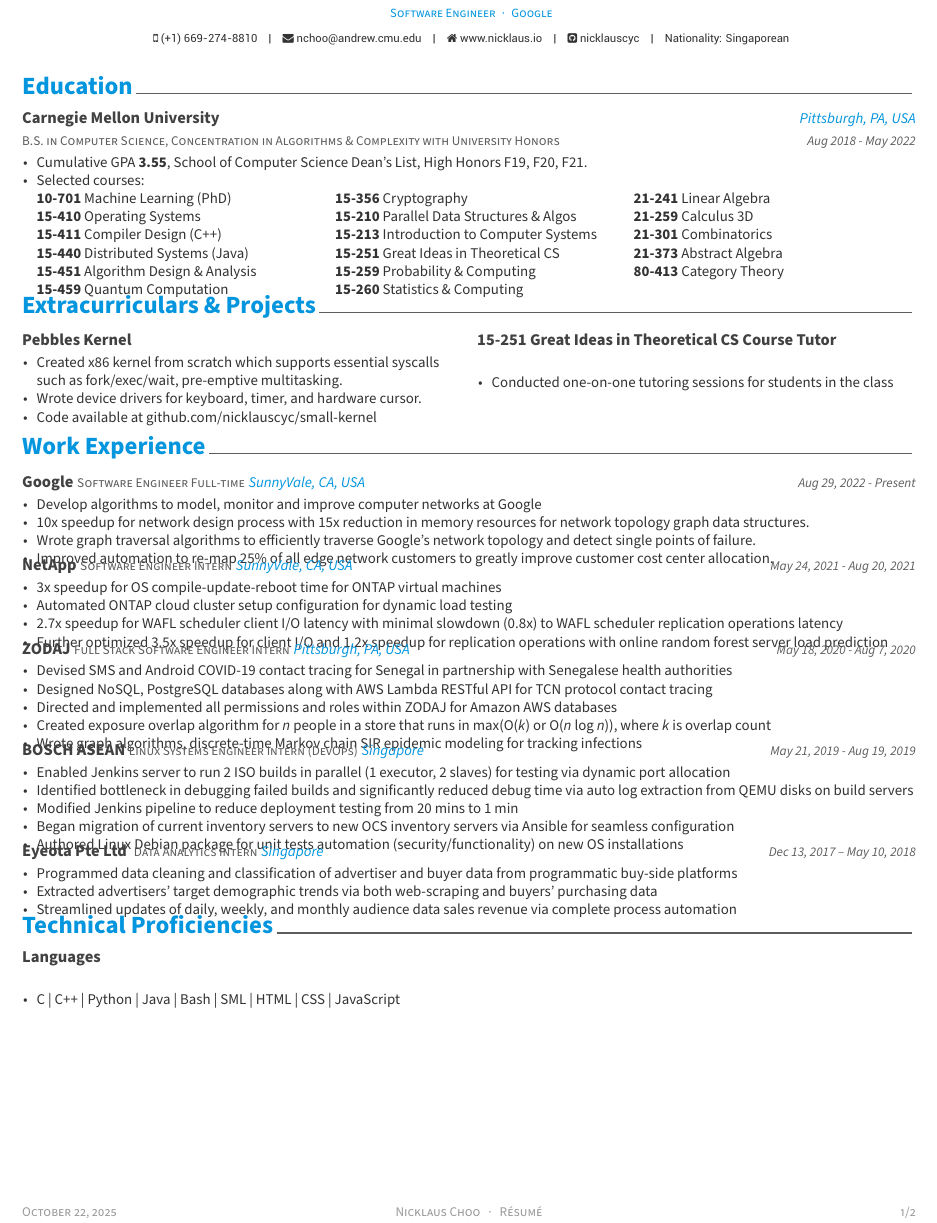
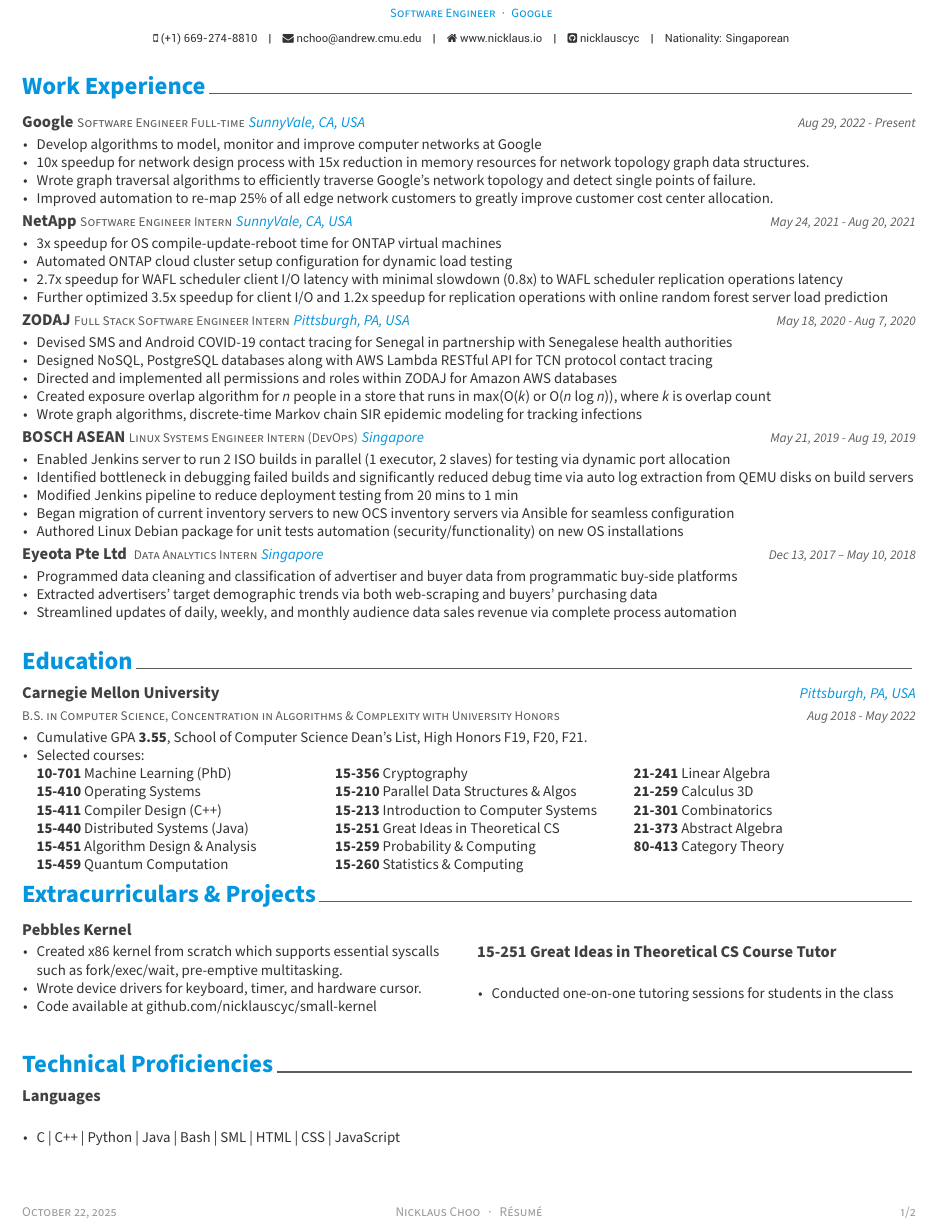
Before and after one commit to nicklauscyc/resume, a LaTeX CV (nicklaus-choo-resume.tex, which reads awesome-cv.cls): part of the page, cut so that both start at the same text. Compiled offline with XeLaTeX.

Commit message:
Fix formatting with debian lualatex compiler.

```diff
--- a/awesome-cv.cls
+++ b/awesome-cv.cls
@@ -605,6 +605,7 @@
       {\entrytitlestyle{#2} \entrypositionstyle{#1} \entrylocationstyle{#3} & \entrydatestyle{#4} \\}
     \multicolumn{2}{L{\textwidth}}{\descriptionstyle{#5}}
   \end{tabularx}%
+  \vspace{3.0mm}
 }
 
 % Define an entry of education entry information
--- a/nicklaus-choo-resume.tex
+++ b/nicklaus-choo-resume.tex
@@ -98,12 +98,9 @@
 %	Each section is imported separately, open each file in turn to modify content
 %-------------------------------------------------------------------------------
 %\input{resume/summary.tex}
+\input{resume/experience.tex}
 \input{resume/education.tex}
-\vspace*{-0.3cm}
 \input{resume/extracurricular.tex}
-\vspace*{-0.3cm}
-\input{resume/experience.tex}
-\vspace*{-0.3cm}
 \input{resume/technical}
 
 %\input{resume/honors.tex}
```
Also changed, not shown: nicklaus-choo-resume.pdf, 1 other file.
